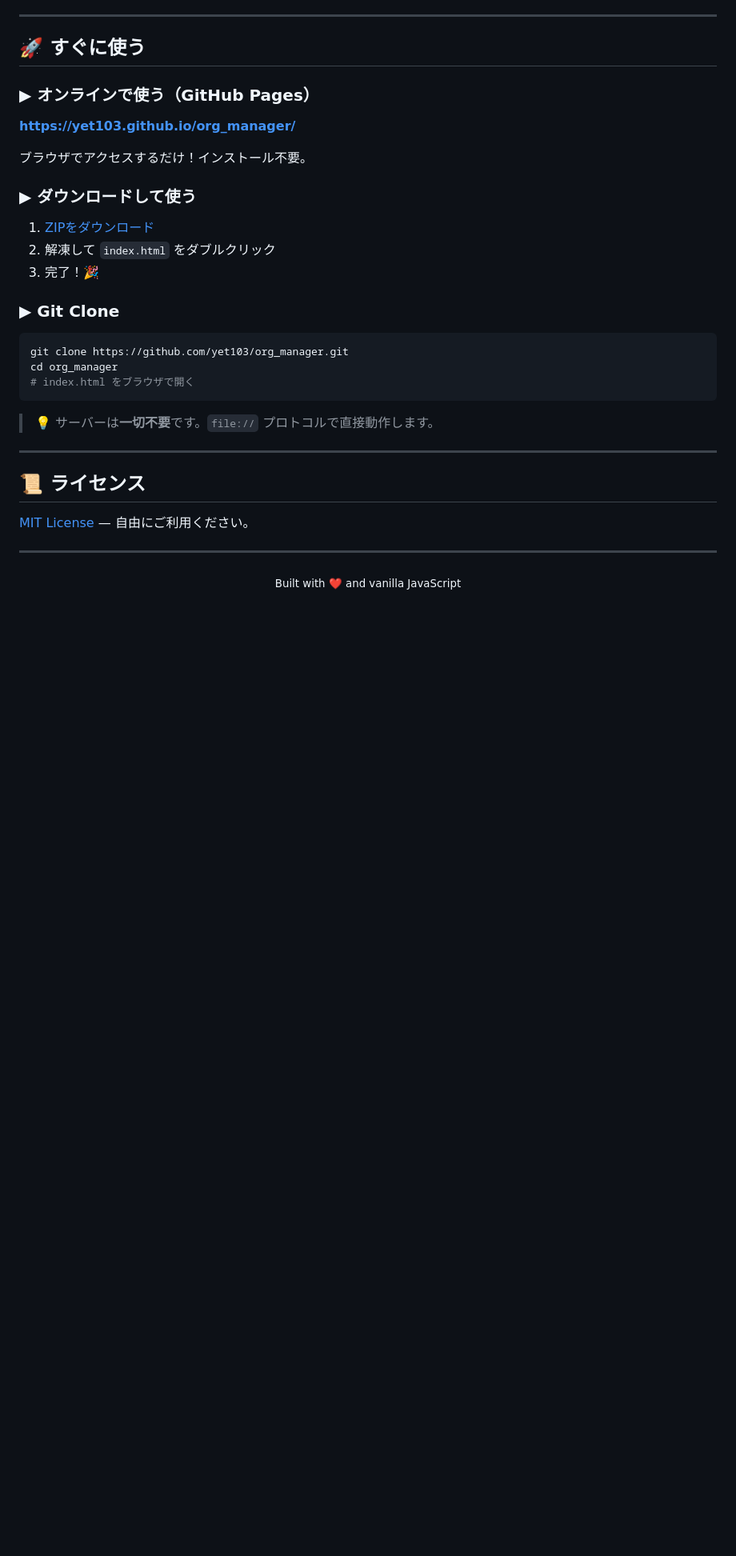
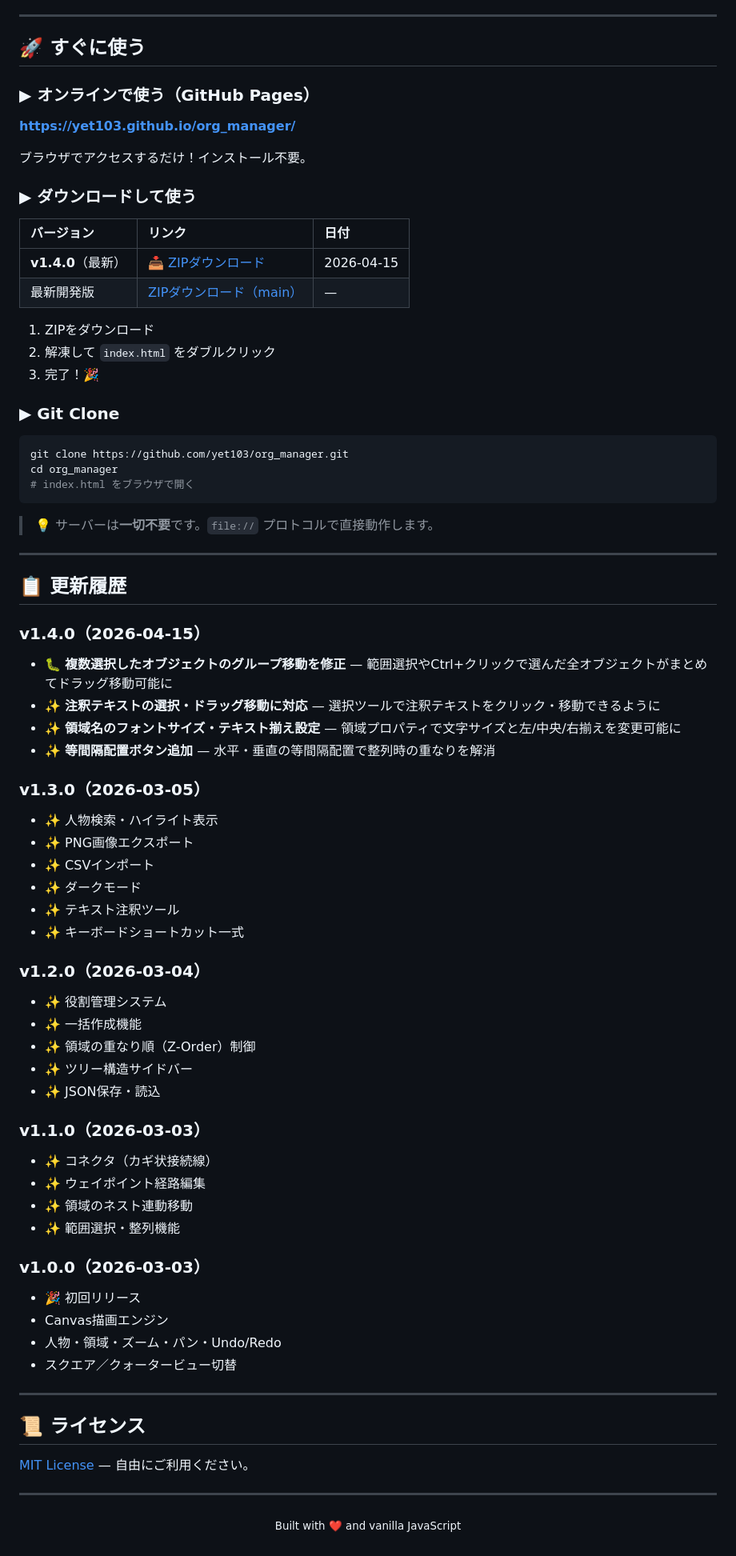
Before and after one commit to yet103/org_manager, a Markdown page: README.md, the part around one of its changes. Shown at 80% size. GitHub-like rendering; blank space fills up the shorter version.

Commit message:
docs: add version badge, changelog, and versioned download links

```diff
--- a/README.md
+++ b/README.md
@@ -244,7 +245,12 @@ org_manager/
 
 ### ▶ ダウンロードして使う
 
-1. [ZIPをダウンロード](https://github.com/yet103/org_manager/archive/refs/heads/main.zip)
+| バージョン | リンク | 日付 |
+|:--|:--|:--|
+| **v1.4.0**（最新） | [📥 ZIPダウンロード](https://github.com/yet103/org_manager/archive/refs/tags/v1.4.0.zip) | 2026-04-15 |
+| 最新開発版 | [ZIPダウンロード（main）](https://github.com/yet103/org_manager/archive/refs/heads/main.zip) | — |
+
+1. ZIPをダウンロード
 2. 解凍して `index.html` をダブルクリック
 3. 完了！🎉
 
@@ -260,6 +266,43 @@ cd org_manager
 
 ---
 
+## 📋 更新履歴
+
+### v1.4.0（2026-04-15）
+- 🐛 **複数選択したオブジェクトのグループ移動を修正** — 範囲選択やCtrl+クリックで選んだ全オブジェクトがまとめてドラッグ移動可能に
+- ✨ **注釈テキストの選択・ドラッグ移動に対応** — 選択ツールで注釈テキストをクリック・移動できるように
+- ✨ **領域名のフォントサイズ・テキスト揃え設定** — 領域プロパティで文字サイズと左/中央/右揃えを変更可能に
+- ✨ **等間隔配置ボタン追加** — 水平・垂直の等間隔配置で整列時の重なりを解消
+
+### v1.3.0（2026-03-05）
+- ✨ 人物検索・ハイライト表示
+- ✨ PNG画像エクスポート
+- ✨ CSVインポート
+- ✨ ダークモード
+- ✨ テキスト注釈ツール
+- ✨ キーボードショートカット一式
+
+### v1.2.0（2026-03-04）
+- ✨ 役割管理システム
+- ✨ 一括作成機能
+- ✨ 領域の重なり順（Z-Order）制御
+- ✨ ツリー構造サイドバー
+- ✨ JSON保存・読込
+
+### v1.1.0（2026-03-03）
+- ✨ コネクタ（カギ状接続線）
+- ✨ ウェイポイント経路編集
+- ✨ 領域のネスト連動移動
+- ✨ 範囲選択・整列機能
+
+### v1.0.0（2026-03-03）
+- 🎉 初回リリース
+- Canvas描画エンジン
+- 人物・領域・ズーム・パン・Undo/Redo
+- スクエア／クォータービュー切替
+
+---
+
 ## 📜 ライセンス
 
 [MIT License](LICENSE) — 自由にご利用ください。
```
Also changed, not shown: other parts of README.md (+1 -0 lines).
